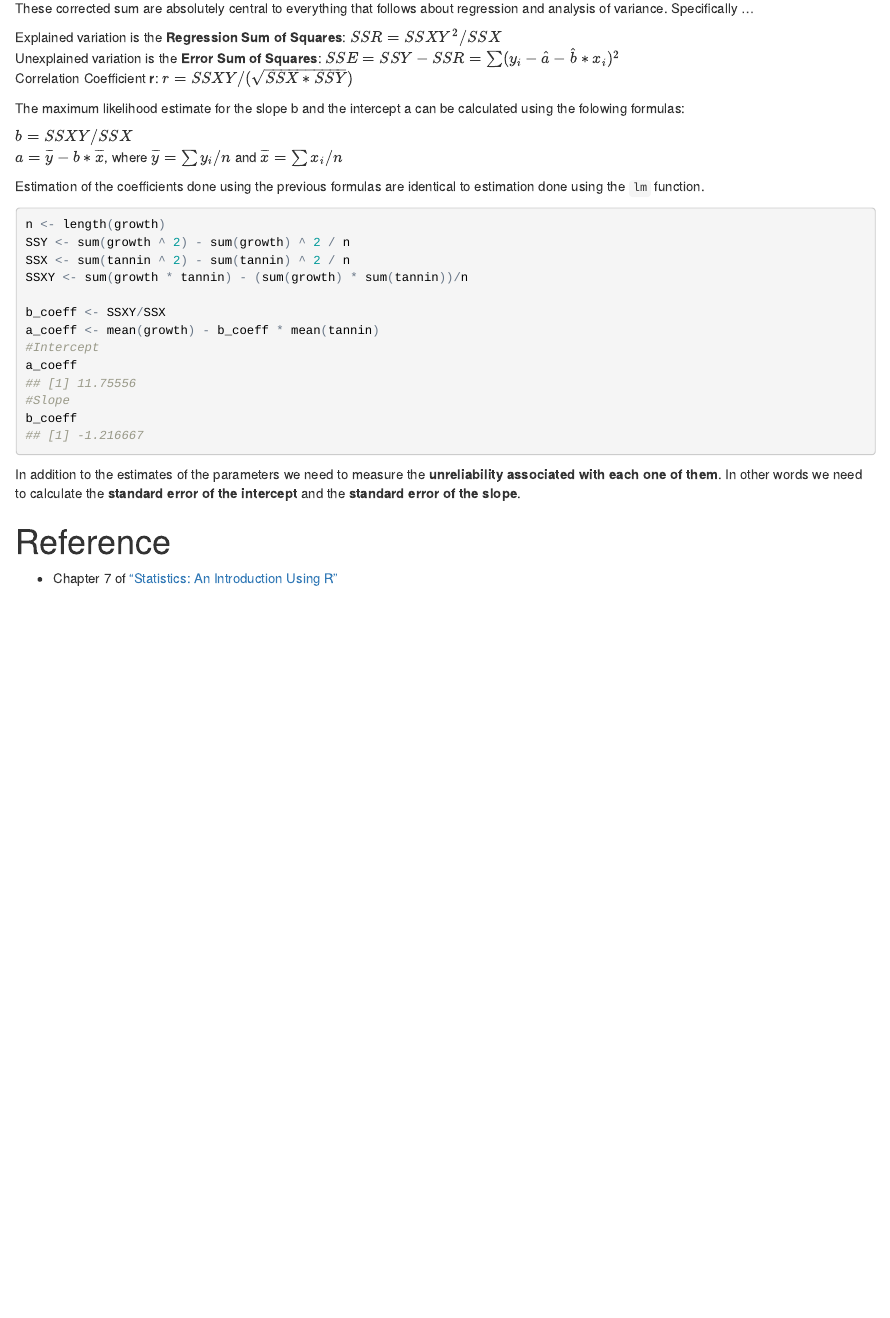
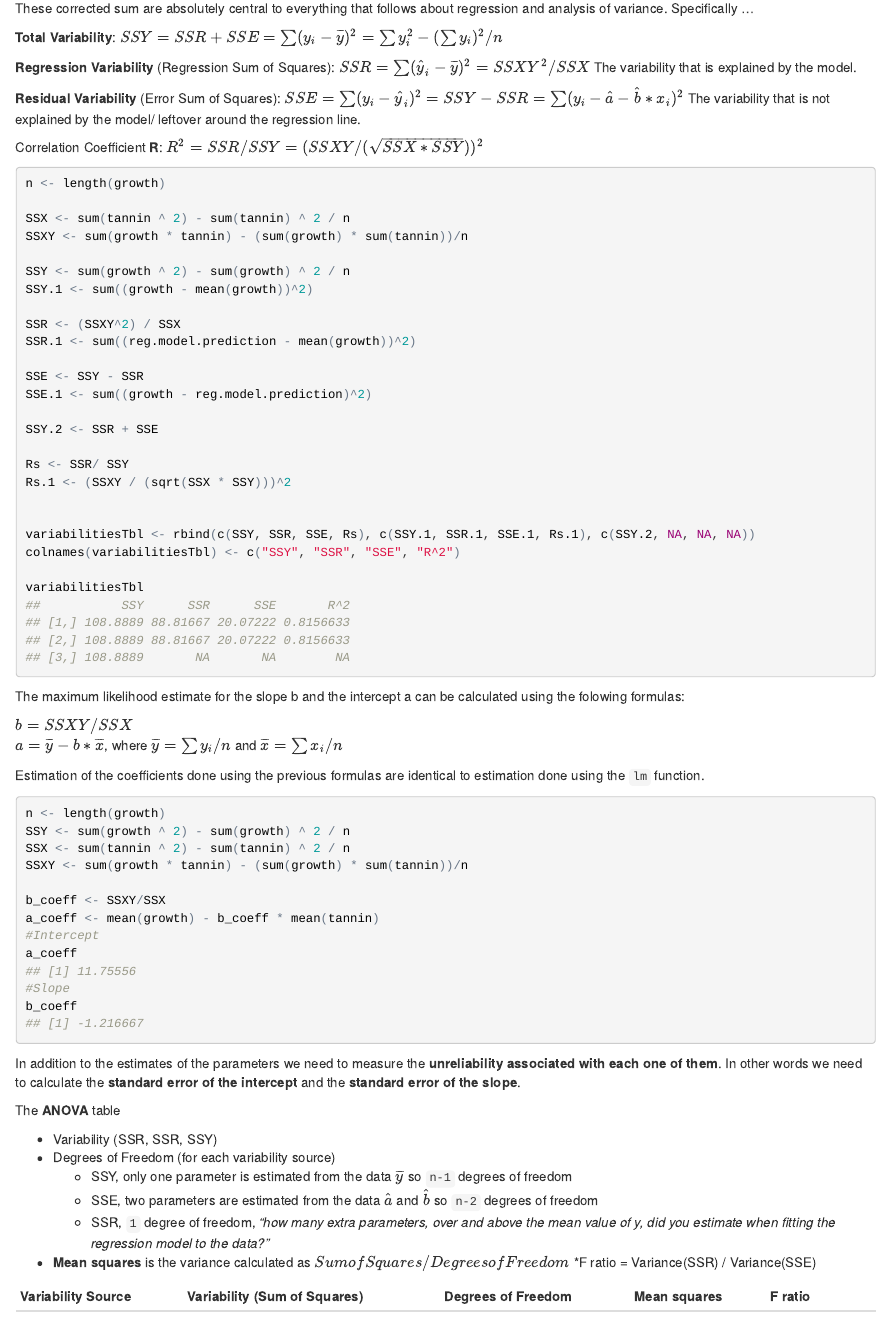
Before and after one commit to pparacch/PlayingWithDataScience, an R Markdown document (machineLearning/RegressionAnalysis.Rmd): the page in a window 1100 px wide, from 4950 px down. The pictures show the output file machineLearning/RegressionAnalysis.html that the author committed with the source, opened offline.

Commit message:
Regression Models - adding some theory - part2

````diff
--- a/machineLearning/RegressionAnalysis.Rmd
+++ b/machineLearning/RegressionAnalysis.Rmd
@@ -124,9 +124,43 @@ Corrected Sum of Squares of products xy: $SSXY = \sum x_i * y_i - (\sum x_i * \s
 
 These corrected sum are absolutely central to everything that follows about regression and analysis of variance. Specifically ...
 
-Explained variation is the __Regression Sum of Squares__: $SSR = SSXY^2/SSX$
-Unexplained variation is the __Error Sum of Squares__: $SSE = SSY - SSR = \sum (y_i - \hat a - \hat b * x_i)^2$
-Correlation Coefficient __r__: $r = SSXY / (\sqrt{SSX * SSY})$
+__Total Variability__: $SSY = SSR + SSE = \sum (y_i - \overline{y})^2 =  \sum y_i^2 - (\sum y_i)^2 / n$
+
+__Regression Variability__ (Regression Sum of Squares): $SSR = \sum (\hat y_i - \overline{y})^2 = SSXY^2/SSX$
+The variability that is explained by the model.
+
+
+__Residual Variability__ (Error Sum of Squares): $SSE = \sum (y_i - \hat y_i)^2 = SSY - SSR = \sum (y_i - \hat a - \hat b * x_i)^2$
+The variability that is not explained by the model/ leftover around the regression line.
+
+Correlation Coefficient __R__: $R^2 = SSR/ SSY = (SSXY / (\sqrt{SSX * SSY}))^2$
+
+```{r variabilities, collapse=TRUE}
+n <- length(growth)
+
+SSX <- sum(tannin ^ 2) - sum(tannin) ^ 2 / n
+SSXY <- sum(growth * tannin) - (sum(growth) * sum(tannin))/n
+
+SSY <- sum(growth ^ 2) - sum(growth) ^ 2 / n
+SSY.1 <- sum((growth - mean(growth))^2)
+
+SSR <- (SSXY^2) / SSX
+SSR.1 <- sum((reg.model.prediction - mean(growth))^2)
+
+SSE <- SSY - SSR
+SSE.1 <- sum((growth - reg.model.prediction)^2)
+
+SSY.2 <- SSR + SSE
+
+Rs <- SSR/ SSY
+Rs.1 <- (SSXY / (sqrt(SSX * SSY)))^2
+
+
+variabilitiesTbl <- rbind(c(SSY, SSR, SSE, Rs), c(SSY.1, SSR.1, SSE.1, Rs.1), c(SSY.2, NA, NA, NA))
+colnames(variabilitiesTbl) <- c("SSY", "SSR", "SSE", "R^2")
+
+variabilitiesTbl
+```
 
 The maximum likelihood estimate for the slope b and the intercept a can be calculated using the folowing formulas:
 
@@ -152,3 +186,14 @@ b_coeff
 
 In addition to the estimates of the parameters we need to measure the __unreliability associated with each one of them__. In other words we need to calculate the __standard error of the intercept__ and the __standard error of the slope__.
 
+The __ANOVA__ table
+
+* Variability (SSR, SSR, SSY)
+* Degrees of Freedom (for each variability source)
+    * SSY, only one parameter is estimated from the data $\overline{y}$ so `n-1` degrees of freedom
+    * SSE, two parameters are estimated from the data $\hat a$ and $\hat b$ so `n-2` degrees of freedom
+    * SSR, `1` degree of freedom, _"how many extra parameters, over and above the mean value of y, did you estimate when fitting the regression model to the data?"_
+* __Mean squares__ is the variance calculated as $Sum of Squares / Degrees of Freedom$
+*F ratio = Variance(SSR) / Variance(SSE)
+
+|Variability Source|Variability (Sum of Squares)|Degrees of Freedom|Mean squares|F ratio|
````
Also changed, not shown: machineLearning/RegressionAnalysis.html, machineLearning/RegressionAnalysis.md, machineLearning/RegressionAnalysis.Rmd (22 more changed lines).
